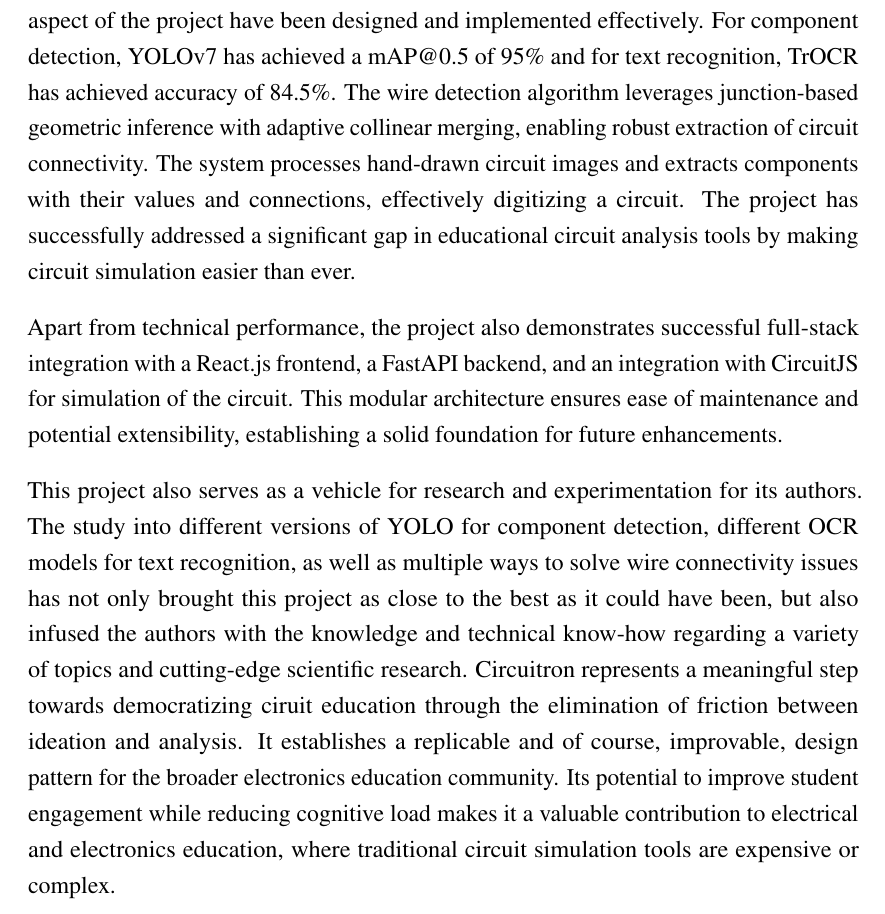
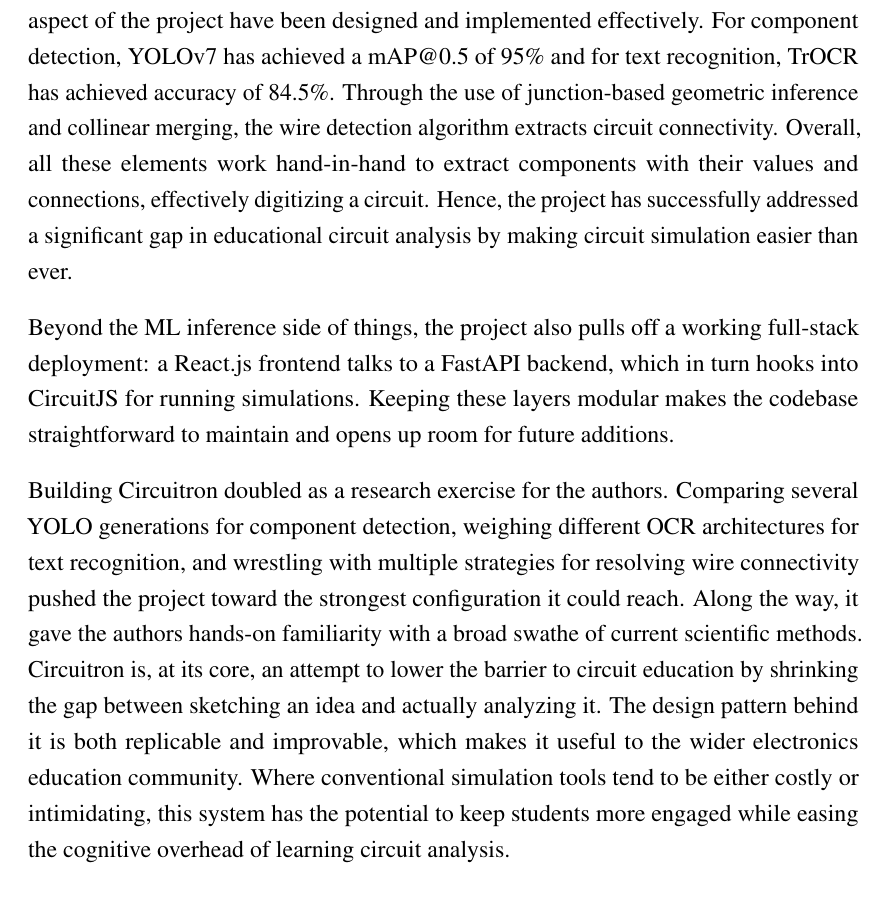
Before and after one commit to AnveshanTimsina/circuitron_final_report, a LaTeX thesis (main.tex, which reads src/chapters/conclusion.tex): part of page 91 of 97, cut so that both start at the same text. Compiled offline with pdfLaTeX.

Commit message:
conclusion done

```diff
--- a/src/chapters/conclusion.tex
+++ b/src/chapters/conclusion.tex
@@ -1,7 +1,7 @@
 \chapter{CONCLUSION}
 
-The objectives of recognizing a hand-drawn circuit diagram, transforming it into an editable schematic having simulation capabilities, and analyzing said circuit with LLM-powered Q\&A have been successfully achieved. Functional pipelines for each aspect of the project have been designed and implemented effectively. For component detection, YOLOv7 has achieved a mAP@0.5 of 95\% and for text recognition, TrOCR has achieved accuracy of 84.5\%. The wire detection algorithm leverages junction-based geometric inference with adaptive collinear merging, enabling robust extraction of circuit connectivity. The system processes hand-drawn circuit images and extracts components with their values and connections, effectively digitizing a circuit. The project has successfully addressed a significant gap in educational circuit analysis tools by making circuit simulation easier than ever.
+The objectives of recognizing a hand-drawn circuit diagram, transforming it into an editable schematic having simulation capabilities, and analyzing said circuit with LLM-powered Q\&A have been successfully achieved. Functional pipelines for each aspect of the project have been designed and implemented effectively. For component detection, YOLOv7 has achieved a mAP@0.5 of 95\% and for text recognition, TrOCR has achieved accuracy of 84.5\%. Through the use of junction-based geometric inference and collinear merging, the wire detection algorithm extracts circuit connectivity. Overall, all these elements work hand-in-hand to extract components with their values and connections, effectively digitizing a circuit. Hence, the project has successfully addressed a significant gap in educational circuit analysis by making circuit simulation easier than ever.
 
-Apart from technical performance, the project also demonstrates successful full-stack integration with a React.js frontend, a FastAPI backend, and an integration with CircuitJS for simulation of the circuit. This modular architecture ensures ease of maintenance and potential extensibility, establishing a solid foundation for future enhancements.
+Beyond the ML inference side of things, the project also pulls off a working full-stack deployment: a React.js frontend talks to a FastAPI backend, which in turn hooks into CircuitJS for running simulations. Keeping these layers modular makes the codebase straightforward to maintain and opens up room for future additions.
 
-This project also serves as a vehicle for research and experimentation for its authors. The study into different versions of YOLO for component detection, different OCR models for text recognition, as well as multiple ways to solve wire connectivity issues has not only brought this project as close to the best as it could have been, but also infused the authors with the knowledge and technical know-how regarding a variety of topics and cutting-edge scientific research. Circuitron represents a meaningful step towards democratizing ciruit education through the elimination of friction between ideation and analysis. It establishes a replicable and of course, improvable, design pattern for the broader electronics education community. Its potential to improve student engagement while reducing cognitive load makes it a valuable contribution to electrical and electronics education, where traditional circuit simulation tools are expensive or complex.
+Building Circuitron doubled as a research exercise for the authors. Comparing several YOLO generations for component detection, weighing different OCR architectures for text recognition, and wrestling with multiple strategies for resolving wire connectivity pushed the project toward the strongest configuration it could reach. Along the way, it gave the authors hands-on familiarity with a broad swathe of current scientific methods. Circuitron is, at its core, an attempt to lower the barrier to circuit education by shrinking the gap between sketching an idea and actually analyzing it. The design pattern behind it is both replicable and improvable, which makes it useful to the wider electronics education community. Where conventional simulation tools tend to be either costly or intimidating, this system has the potential to keep students more engaged while easing the cognitive overhead of learning circuit analysis.
```
Also changed, not shown: 11 other files.
